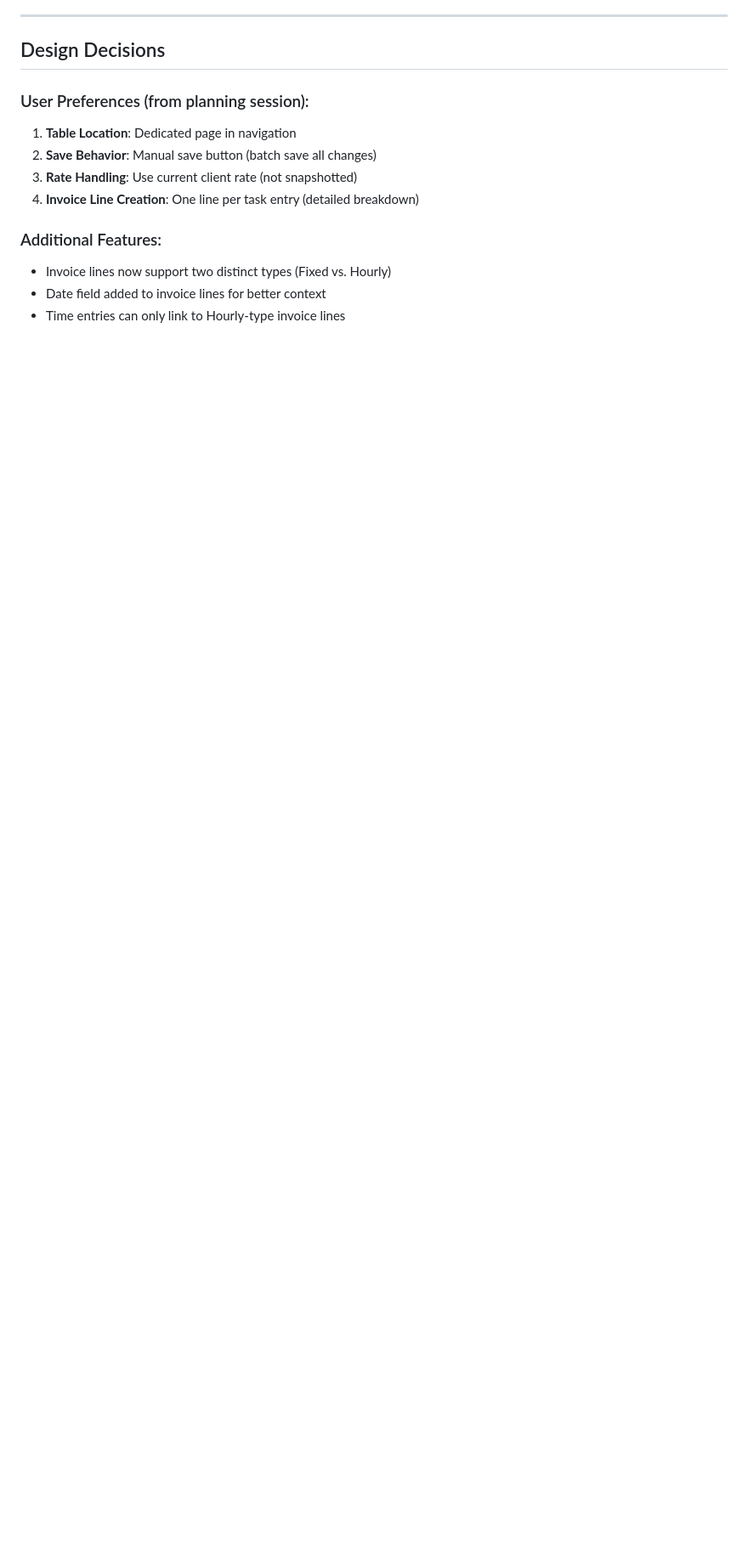
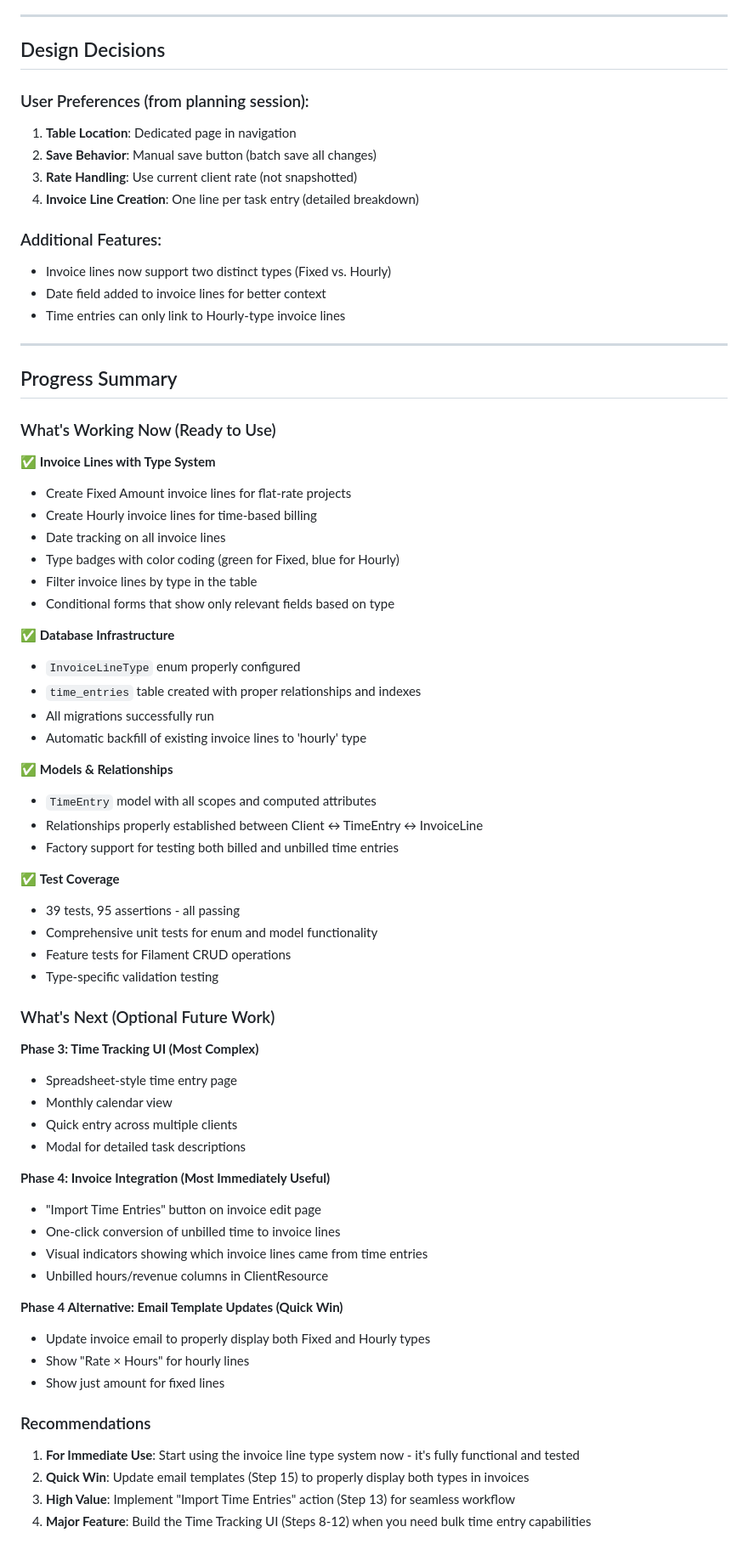
Before and after one commit to egamipeaks/andrewk-io, a Markdown page: plans/time-tracking-invoicing-feature.md, the part around the change printed below. Shown: that part at 85% size. Drawn GitHub-style; blank space fills up the shorter version.

```diff
--- a/plans/time-tracking-invoicing-feature.md
+++ b/plans/time-tracking-invoicing-feature.md
@@ -325,3 +349,59 @@ Steps 8-12 involve building the spreadsheet-style time tracking interface. This
 - Invoice lines now support two distinct types (Fixed vs. Hourly)
 - Date field added to invoice lines for better context
 - Time entries can only link to Hourly-type invoice lines
+
+---
+
+## Progress Summary
+
+### What's Working Now (Ready to Use)
+✅ **Invoice Lines with Type System**
+- Create Fixed Amount invoice lines for flat-rate projects
+- Create Hourly invoice lines for time-based billing
+- Date tracking on all invoice lines
+- Type badges with color coding (green for Fixed, blue for Hourly)
+- Filter invoice lines by type in the table
+- Conditional forms that show only relevant fields based on type
+
+✅ **Database Infrastructure**
+- `InvoiceLineType` enum properly configured
+- `time_entries` table created with proper relationships and indexes
+- All migrations successfully run
+- Automatic backfill of existing invoice lines to 'hourly' type
+
+✅ **Models & Relationships**
+- `TimeEntry` model with all scopes and computed attributes
+- Relationships properly established between Client ↔ TimeEntry ↔ InvoiceLine
+- Factory support for testing both billed and unbilled time entries
+
+✅ **Test Coverage**
+- 39 tests, 95 assertions - all passing
+- Comprehensive unit tests for enum and model functionality
+- Feature tests for Filament CRUD operations
+- Type-specific validation testing
+
+### What's Next (Optional Future Work)
+
+**Phase 3: Time Tracking UI (Most Complex)**
+- Spreadsheet-style time entry page
+- Monthly calendar view
+- Quick entry across multiple clients
+- Modal for detailed task descriptions
+
+**Phase 4: Invoice Integration (Most Immediately Useful)**
+- "Import Time Entries" button on invoice edit page
+- One-click conversion of unbilled time to invoice lines
+- Visual indicators showing which invoice lines came from time entries
+- Unbilled hours/revenue columns in ClientResource
+
+**Phase 4 Alternative: Email Template Updates (Quick Win)**
+- Update invoice email to properly display both Fixed and Hourly types
+- Show "Rate × Hours" for hourly lines
+- Show just amount for fixed lines
+
+### Recommendations
+
+1. **For Immediate Use**: Start using the invoice line type system now - it's fully functional and tested
+2. **Quick Win**: Update email templates (Step 15) to properly display both types in invoices
+3. **High Value**: Implement "Import Time Entries" action (Step 13) for seamless workflow
+4. **Major Feature**: Build the Time Tracking UI (Steps 8-12) when you need bulk time entry capabilities
```
Also changed, not shown: other parts of plans/time-tracking-invoicing-feature.md (+60 -36 lines).
